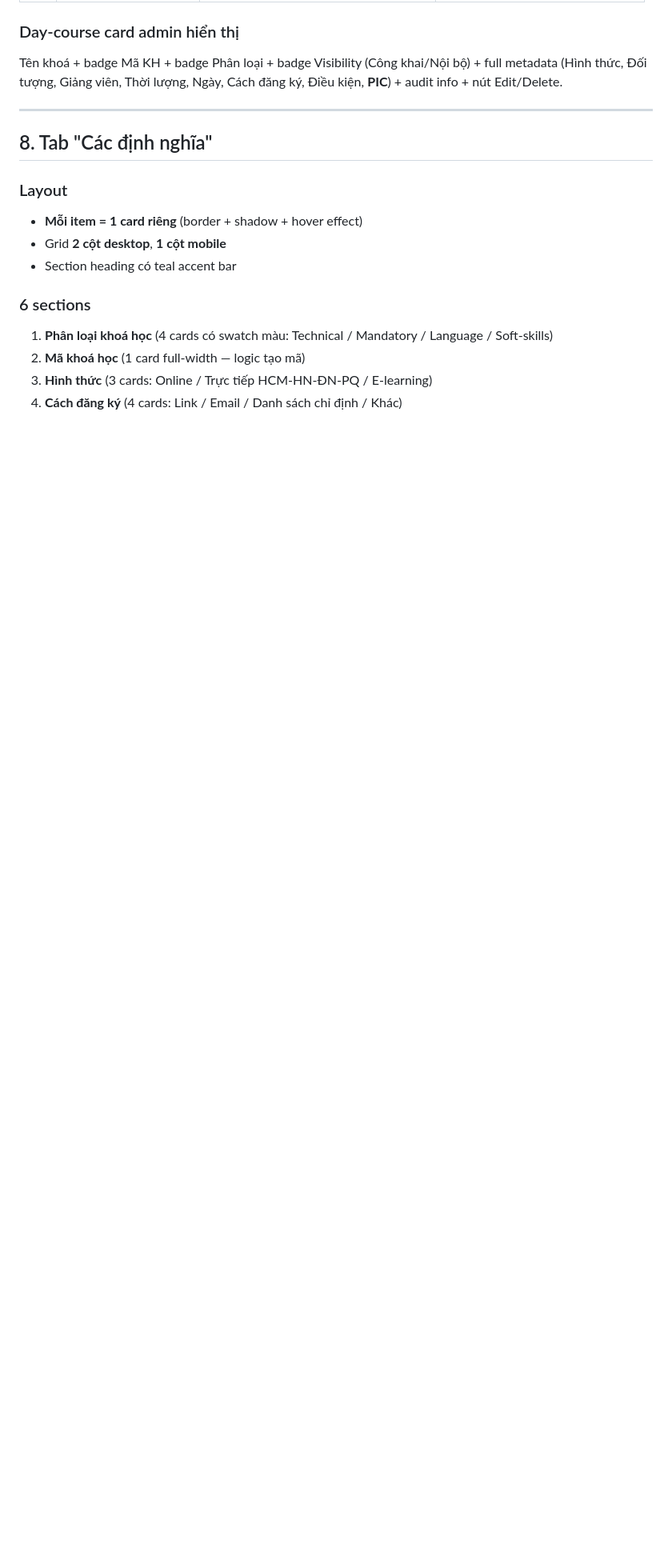
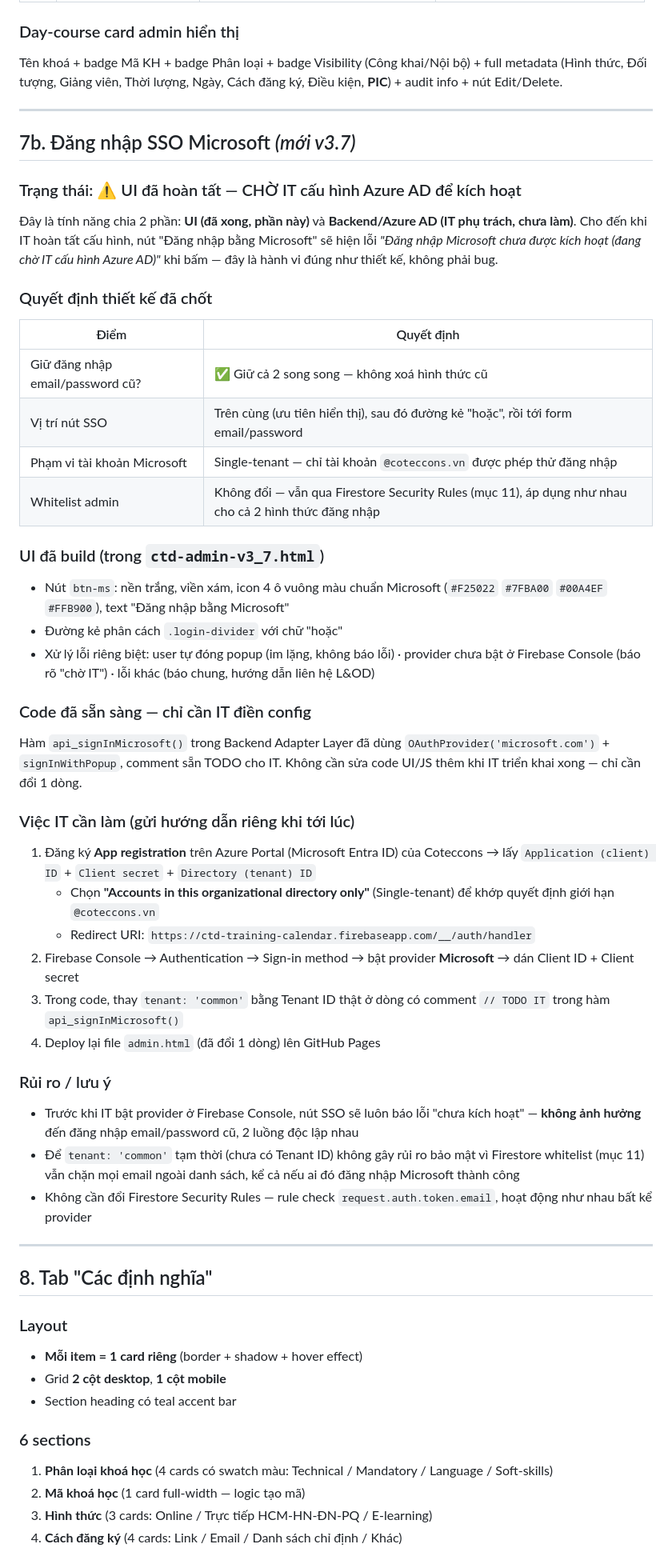
Before and after one commit to nhmaianh1209/ctd, a Markdown page: calendar/HANDOFF-v3_7.md, the part around one of its changes. Shown at 80% size. Drawn GitHub-style; blank space fills up the shorter version.

```diff
--- a/calendar/HANDOFF-v3_6.md
+++ b/calendar/HANDOFF-v3_7.md
@@ -421,6 +425,48 @@ Phân loại • Hình thức • Đối tượng • Giảng viên • Thời l
 ### Day-course card admin hiển thị
 
 Tên khoá + badge Mã KH + badge Phân loại + badge Visibility (Công khai/Nội bộ) + full metadata (Hình thức, Đối tượng, Giảng viên, Thời lượng, Ngày, Cách đăng ký, Điều kiện, **PIC**) + audit info + nút Edit/Delete.
+
+---
+
+## 7b. Đăng nhập SSO Microsoft *(mới v3.7)*
+
+### Trạng thái: ⚠️ UI đã hoàn tất — CHỜ IT cấu hình Azure AD để kích hoạt
+
+Đây là tính năng chia 2 phần: **UI (đã xong, phần này)** và **Backend/Azure AD (IT phụ trách, chưa làm)**. Cho đến khi IT hoàn tất cấu hình, nút "Đăng nhập bằng Microsoft" sẽ hiện lỗi *"Đăng nhập Microsoft chưa được kích hoạt (đang chờ IT cấu hình Azure AD)"* khi bấm — đây là hành vi đúng như thiết kế, không phải bug.
+
+### Quyết định thiết kế đã chốt
+
+| Điểm | Quyết định |
+|---|---|
+| Giữ đăng nhập email/password cũ? | ✅ Giữ cả 2 song song — không xoá hình thức cũ |
+| Vị trí nút SSO | Trên cùng (ưu tiên hiển thị), sau đó đường kẻ "hoặc", rồi tới form email/password |
+| Phạm vi tài khoản Microsoft | Single-tenant — chỉ tài khoản `@coteccons.vn` được phép thử đăng nhập |
+| Whitelist admin | Không đổi — vẫn qua Firestore Security Rules (mục 11), áp dụng như nhau cho cả 2 hình thức đăng nhập |
+
+### UI đã build (trong `ctd-admin-v3_7.html`)
+
+- Nút `btn-ms`: nền trắng, viền xám, icon 4 ô vuông màu chuẩn Microsoft (`#F25022` `#7FBA00` `#00A4EF` `#FFB900`), text "Đăng nhập bằng Microsoft"
+- Đường kẻ phân cách `.login-divider` với chữ "hoặc"
+- Xử lý lỗi riêng biệt: user tự đóng popup (im lặng, không báo lỗi) · provider chưa bật ở Firebase Console (báo rõ "chờ IT") · lỗi khác (báo chung, hướng dẫn liên hệ L&OD)
+
+### Code đã sẵn sàng — chỉ cần IT điền config
+
+Hàm `api_signInMicrosoft()` trong Backend Adapter Layer đã dùng `OAuthProvider('microsoft.com')` + `signInWithPopup`, comment sẵn TODO cho IT. Không cần sửa code UI/JS thêm khi IT triển khai xong — chỉ cần đổi 1 dòng.
+
+### Việc IT cần làm (gửi hướng dẫn riêng khi tới lúc)
+
+1. Đăng ký **App registration** trên Azure Portal (Microsoft Entra ID) của Coteccons → lấy `Application (client) ID` + `Client secret` + `Directory (tenant) ID`
+   - Chọn **"Accounts in this organizational directory only"** (Single-tenant) để khớp quyết định giới hạn `@coteccons.vn`
+   - Redirect URI: `https://ctd-training-calendar.firebaseapp.com/__/auth/handler`
+2. Firebase Console → Authentication → Sign-in method → bật provider **Microsoft** → dán Client ID + Client secret
+3. Trong code, thay `tenant: 'common'` bằng Tenant ID thật ở dòng có comment `// TODO IT` trong hàm `api_signInMicrosoft()`
+4. Deploy lại file `admin.html` (đã đổi 1 dòng) lên GitHub Pages
+
+### Rủi ro / lưu ý
+
+- Trước khi IT bật provider ở Firebase Console, nút SSO sẽ luôn báo lỗi "chưa kích hoạt" — **không ảnh hưởng** đến đăng nhập email/password cũ, 2 luồng độc lập nhau
+- Để `tenant: 'common'` tạm thời (chưa có Tenant ID) không gây rủi ro bảo mật vì Firestore whitelist (mục 11) vẫn chặn mọi email ngoài danh sách, kể cả nếu ai đó đăng nhập Microsoft thành công
+- Không cần đổi Firestore Security Rules — rule check `request.auth.token.email`, hoạt động như nhau bất kể provider
 
 ---
 
```
Also changed, not shown: other parts of calendar/HANDOFF-v3_7.md (+20 -9 lines).
